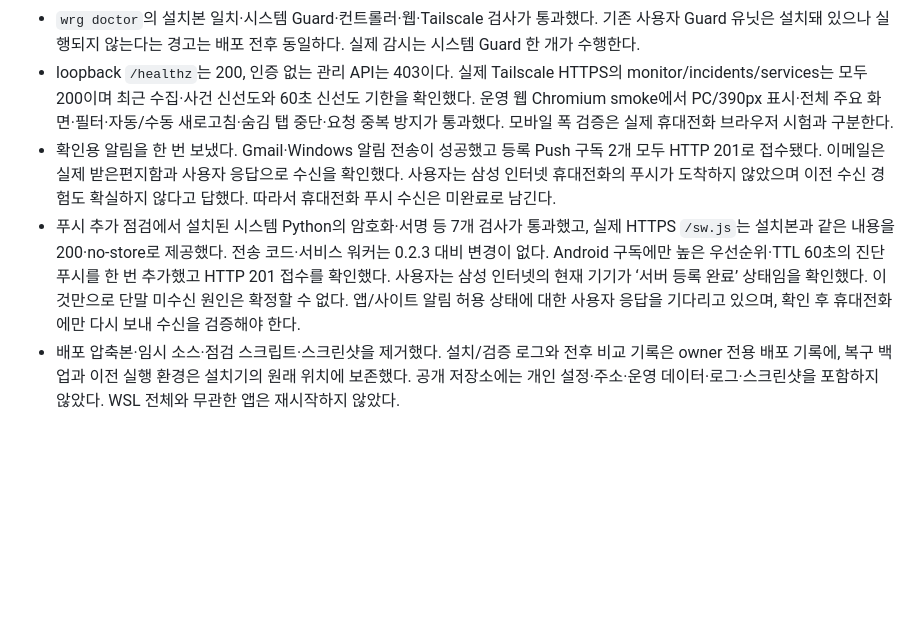
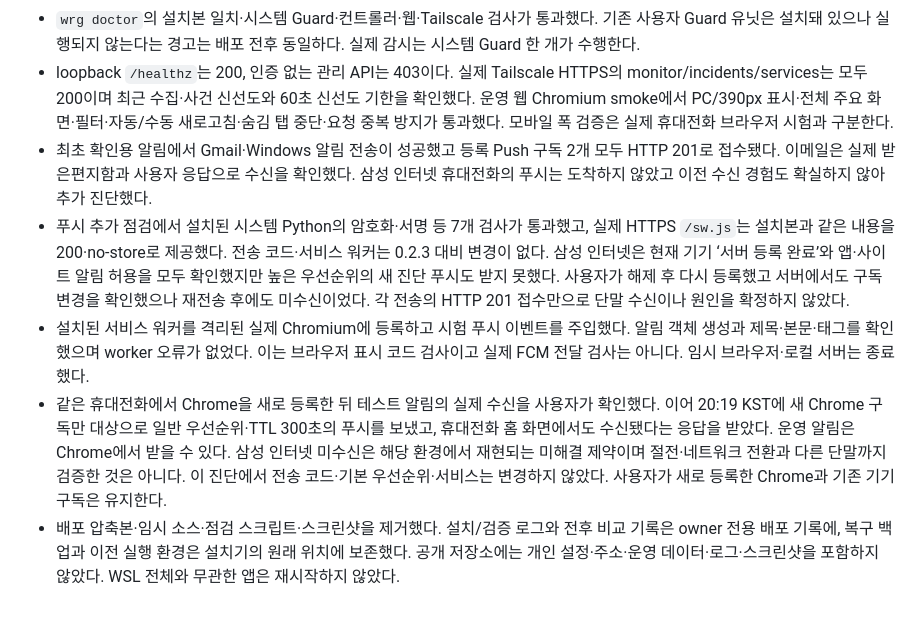
Before and after one commit to jihoon22-lee/wsl-resource-guard, a Markdown page: workthrough/2026-10-23-review-remediation.md, the part around the change. GitHub-like rendering; blank space fills up the shorter version.

```diff
--- a/workthrough/2026-10-23-review-remediation.md
+++ b/workthrough/2026-10-23-review-remediation.md
@@ -79,6 +79,8 @@ Paseo 안내·0.2.3 릴리스 기록·이번 리뷰/수정 기록을 배포 허
 - 사용자 설정·인증정보, 웹 접근 설정, 등록 정보, Push 키·구독 파일의 해시는 전후 동일하다. 등록 서비스 13개 중 별도 앱/기반 systemd 유닛 8개의 PID·InvocationID·NRestarts·실행/자동 실행 상태와 Compose 컨테이너 10개의 ID·상태·시작 시각도 모두 보존됐다. Paseo는 재시작되지 않았으며 HTTP·로컬·릴레이 검사 모두 정상이다.
 - `wrg doctor`의 설치본 일치·시스템 Guard·컨트롤러·웹·Tailscale 검사가 통과했다. 기존 사용자 Guard 유닛은 설치돼 있으나 실행되지 않는다는 경고는 배포 전후 동일하다. 실제 감시는 시스템 Guard 한 개가 수행한다.
 - loopback `/healthz`는 200, 인증 없는 관리 API는 403이다. 실제 Tailscale HTTPS의 monitor/incidents/services는 모두 200이며 최근 수집·사건 신선도와 60초 신선도 기한을 확인했다. 운영 웹 Chromium smoke에서 PC/390px 표시·전체 주요 화면·필터·자동/수동 새로고침·숨김 탭 중단·요청 중복 방지가 통과했다. 모바일 폭 검증은 실제 휴대전화 브라우저 시험과 구분한다.
-- 확인용 알림을 한 번 보냈다. Gmail·Windows 알림 전송이 성공했고 등록 Push 구독 2개 모두 HTTP 201로 접수됐다. 이메일은 실제 받은편지함과 사용자 응답으로 수신을 확인했다. 사용자는 삼성 인터넷 휴대전화의 푸시가 도착하지 않았으며 이전 수신 경험도 확실하지 않다고 답했다. 따라서 휴대전화 푸시 수신은 미완료로 남긴다.
-- 푸시 추가 점검에서 설치된 시스템 Python의 암호화·서명 등 7개 검사가 통과했고, 실제 HTTPS `/sw.js`는 설치본과 같은 내용을 200·no-store로 제공했다. 전송 코드·서비스 워커는 0.2.3 대비 변경이 없다. Android 구독에만 높은 우선순위·TTL 60초의 진단 푸시를 한 번 추가했고 HTTP 201 접수를 확인했다. 사용자는 삼성 인터넷의 현재 기기가 ‘서버 등록 완료’ 상태임을 확인했다. 이것만으로 단말 미수신 원인은 확정할 수 없다. 앱/사이트 알림 허용 상태에 대한 사용자 응답을 기다리고 있으며, 확인 후 휴대전화에만 다시 보내 수신을 검증해야 한다.
+- 최초 확인용 알림에서 Gmail·Windows 알림 전송이 성공했고 등록 Push 구독 2개 모두 HTTP 201로 접수됐다. 이메일은 실제 받은편지함과 사용자 응답으로 수신을 확인했다. 삼성 인터넷 휴대전화의 푸시는 도착하지 않았고 이전 수신 경험도 확실하지 않아 추가 진단했다.
+- 푸시 추가 점검에서 설치된 시스템 Python의 암호화·서명 등 7개 검사가 통과했고, 실제 HTTPS `/sw.js`는 설치본과 같은 내용을 200·no-store로 제공했다. 전송 코드·서비스 워커는 0.2.3 대비 변경이 없다. 삼성 인터넷은 현재 기기 ‘서버 등록 완료’와 앱·사이트 알림 허용을 모두 확인했지만 높은 우선순위의 새 진단 푸시도 받지 못했다. 사용자가 해제 후 다시 등록했고 서버에서도 구독 변경을 확인했으나 재전송 후에도 미수신이었다. 각 전송의 HTTP 201 접수만으로 단말 수신이나 원인을 확정하지 않았다.
+- 설치된 서비스 워커를 격리된 실제 Chromium에 등록하고 시험 푸시 이벤트를 주입했다. 알림 객체 생성과 제목·본문·태그를 확인했으며 worker 오류가 없었다. 이는 브라우저 표시 코드 검사이고 실제 FCM 전달 검사는 아니다. 임시 브라우저·로컬 서버는 종료했다.
+- 같은 휴대전화에서 Chrome을 새로 등록한 뒤 테스트 알림의 실제 수신을 사용자가 확인했다. 이어 20:19 KST에 새 Chrome 구독만 대상으로 일반 우선순위·TTL 300초의 푸시를 보냈고, 휴대전화 홈 화면에서도 수신됐다는 응답을 받았다. 운영 알림은 Chrome에서 받을 수 있다. 삼성 인터넷 미수신은 해당 환경에서 재현되는 미해결 제약이며 절전·네트워크 전환과 다른 단말까지 검증한 것은 아니다. 이 진단에서 전송 코드·기본 우선순위·서비스는 변경하지 않았다. 사용자가 새로 등록한 Chrome과 기존 기기 구독은 유지한다.
 - 배포 압축본·임시 소스·점검 스크립트·스크린샷을 제거했다. 설치/검증 로그와 전후 비교 기록은 owner 전용 배포 기록에, 복구 백업과 이전 실행 환경은 설치기의 원래 위치에 보존했다. 공개 저장소에는 개인 설정·주소·운영 데이터·로그·스크린샷을 포함하지 않았다. WSL 전체와 무관한 앱은 재시작하지 않았다.
```
Also changed, not shown: README.md (+2 -2 lines).
